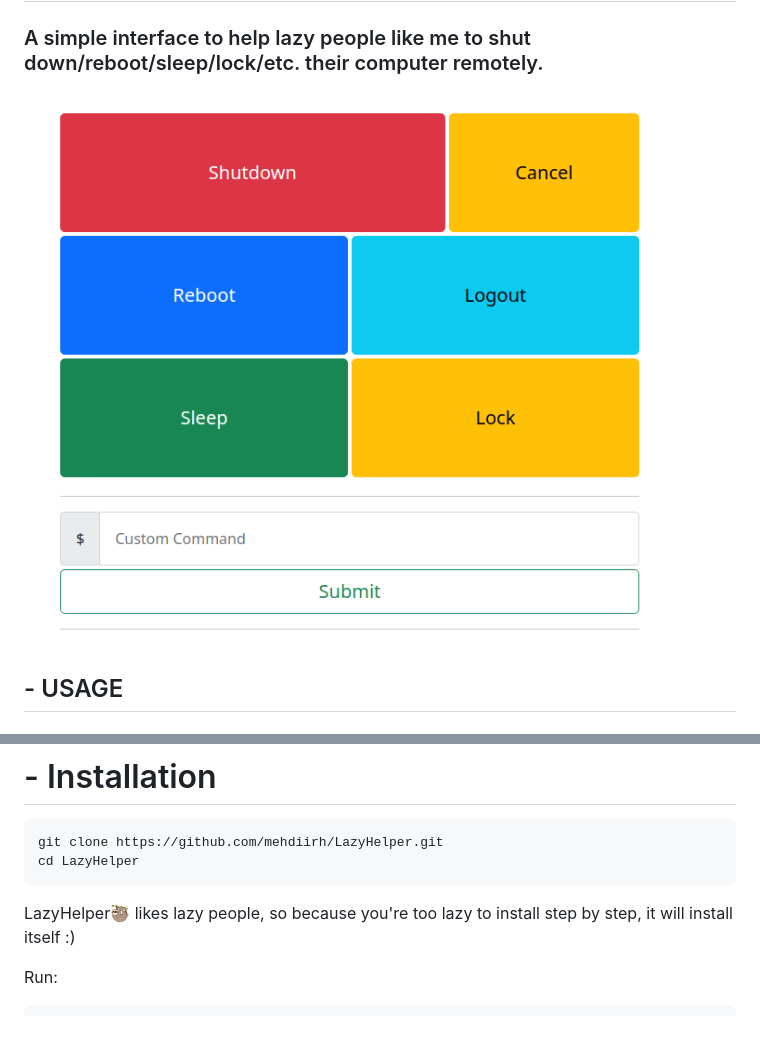
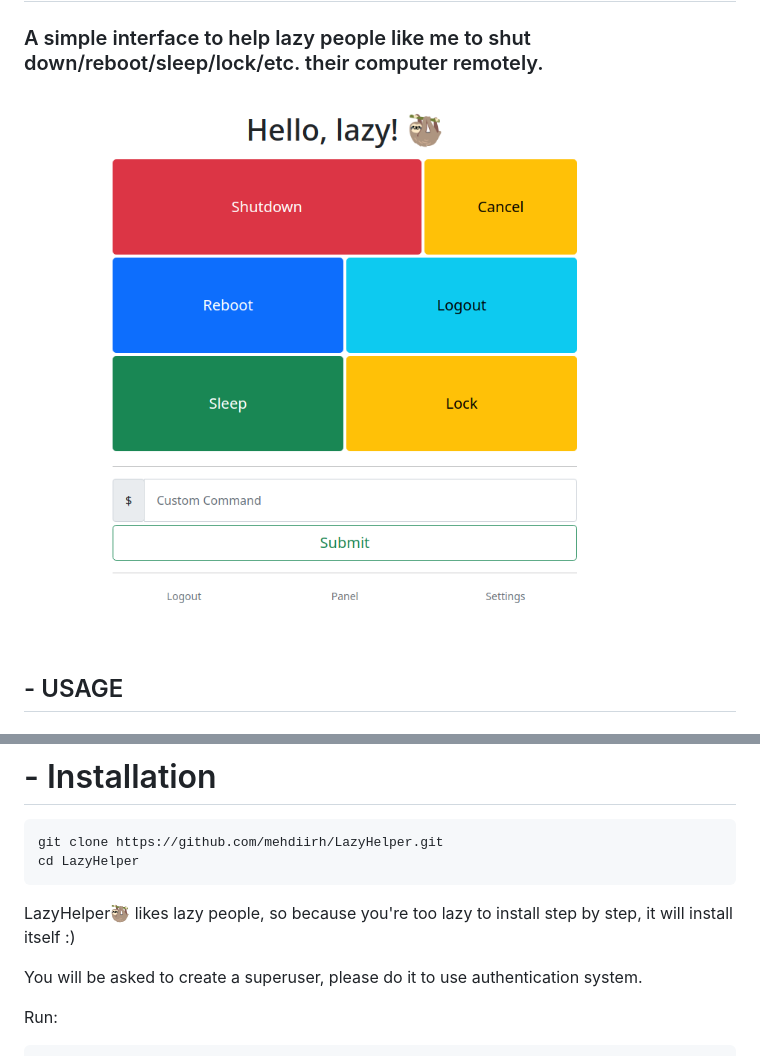
Before and after one commit to mehdiirh/LazyHelper, a Markdown page: README.md, 2 parts joined by grey strips. Drawn GitHub-style; pictures changed too: images/img.png; blank space fills up the shorter version.

````diff
--- a/README.md
+++ b/README.md
@@ -19,6 +19,8 @@ cd LazyHelper
 ```
 
 LazyHelper🦥 likes lazy people, so because you're too lazy to install step by step, it will install itself :)
+
+You will be asked to create a superuser, please do it to use authentication system.
 
 Run:
 
````
Also changed, not shown: other parts of README.md (+1 -1 lines).
